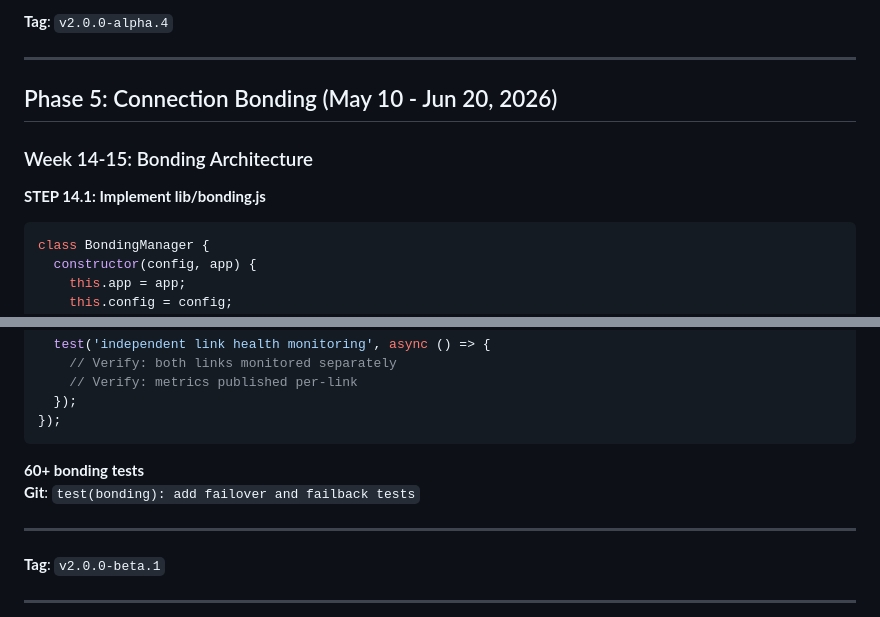
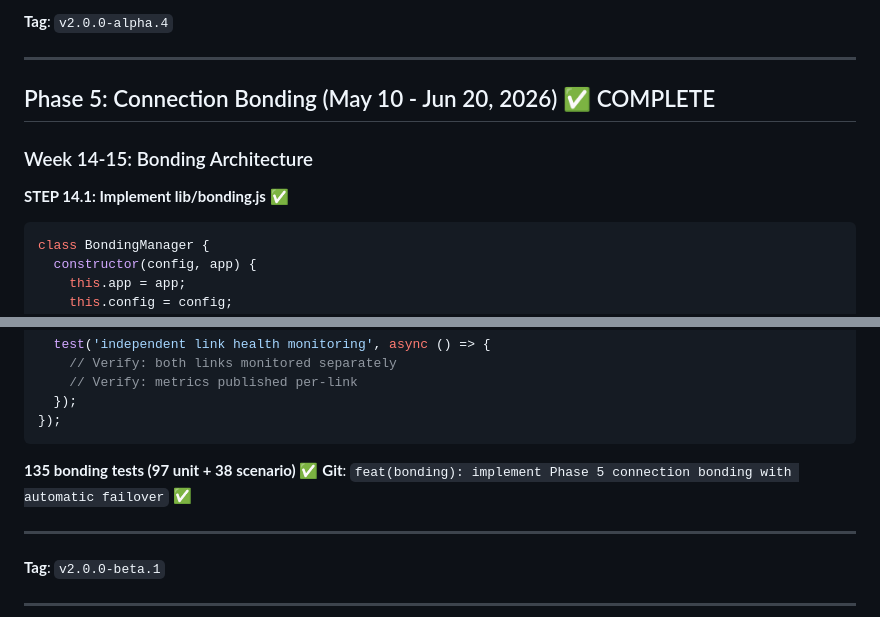
Before and after one commit to KEGustafsson/signalk-edge-link, a Markdown page: EXECUTION-PLAN-PHASE-4-8.md, 2 parts joined by grey strips. GitHub-like rendering.

Commit message:
docs: mark Phase 5 connection bonding as complete in execution plan
https://claude.ai/code/session_013eYPrJGf12TRV7LmVL9Aug

````diff
--- a/EXECUTION-PLAN-PHASE-4-8.md
+++ b/EXECUTION-PLAN-PHASE-4-8.md
@@ -199,11 +199,11 @@ app.post('/plugins/signalk-edge-link/delta-timer', (req, res) => {
 
 ---
 
-## Phase 5: Connection Bonding (May 10 - Jun 20, 2026)
+## Phase 5: Connection Bonding (May 10 - Jun 20, 2026) ✅ COMPLETE
 
 ### Week 14-15: Bonding Architecture
 
-**STEP 14.1: Implement lib/bonding.js**
+**STEP 14.1: Implement lib/bonding.js** ✅
 
 ```javascript
 class BondingManager {
@@ -461,8 +461,8 @@ describe('Connection Bonding - Failover', () => {
 });
 ```
 
-**60+ bonding tests**
-**Git**: `test(bonding): add failover and failback tests`
+**135 bonding tests (97 unit + 38 scenario)** ✅
+**Git**: `feat(bonding): implement Phase 5 connection bonding with automatic failover` ✅
 
 ---
 
````
Also changed, not shown: other parts of EXECUTION-PLAN-PHASE-4-8.md (+4 -4 lines).
